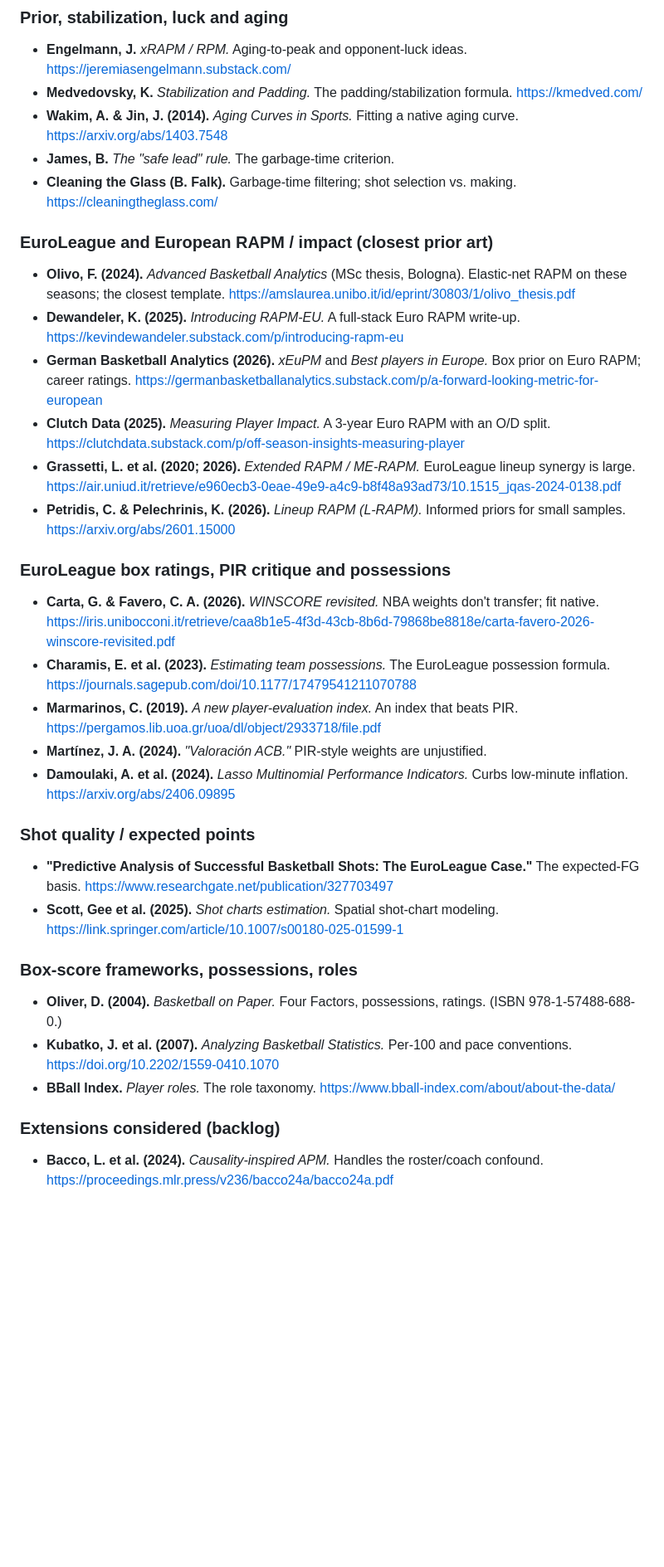
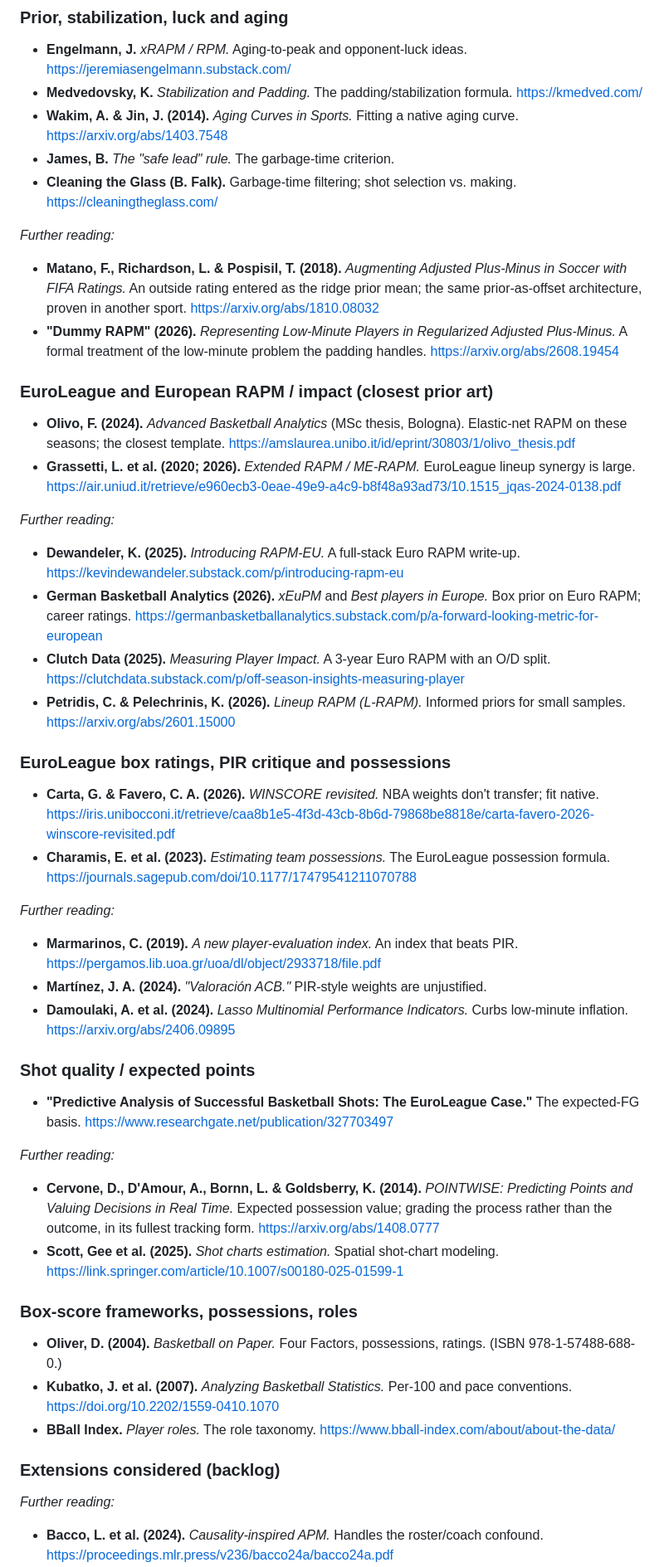
Before and after one commit to filippospol/FPM, a Markdown page: docs/fpm-design.md, the part around one of its changes. Shown at 83% size. Rendered like a GitHub page; blank space fills up the shorter version.

```diff
--- a/docs/fpm-design.md
+++ b/docs/fpm-design.md
@@ -90,19 +99,30 @@ Grouped by family, with a brief note on each. Links were valid at compile time.
 - **James, B.** *The "safe lead" rule.* The garbage-time criterion.
 - **Cleaning the Glass (B. Falk).** Garbage-time filtering; shot selection vs. making. https://cleaningtheglass.com/
 
+*Further reading:*
+
+- **Matano, F., Richardson, L. & Pospisil, T. (2018).** *Augmenting Adjusted Plus-Minus in Soccer with FIFA Ratings.* An outside rating entered as the ridge prior mean; the same prior-as-offset architecture, proven in another sport. https://arxiv.org/abs/1810.08032
+- **"Dummy RAPM" (2026).** *Representing Low-Minute Players in Regularized Adjusted Plus-Minus.* A formal treatment of the low-minute problem the padding handles. https://arxiv.org/abs/2608.19454
+
 ### EuroLeague and European RAPM / impact (closest prior art)
 
 - **Olivo, F. (2024).** *Advanced Basketball Analytics* (MSc thesis, Bologna). Elastic-net RAPM on these seasons; the closest template. https://amslaurea.unibo.it/id/eprint/30803/1/olivo_thesis.pdf
+- **Grassetti, L. et al. (2020; 2026).** *Extended RAPM / ME-RAPM.* EuroLeague lineup synergy is large. https://air.uniud.it/retrieve/e960ecb3-0eae-49e9-a4c9-b8f48a93ad73/10.1515_jqas-2024-0138.pdf
+
+*Further reading:*
+
 - **Dewandeler, K. (2025).** *Introducing RAPM-EU.* A full-stack Euro RAPM write-up. https://kevindewandeler.substack.com/p/introducing-rapm-eu
 - **German Basketball Analytics (2026).** *xEuPM* and *Best players in Europe.* Box prior on Euro RAPM; career ratings. https://germanbasketballanalytics.substack.com/p/a-forward-looking-metric-for-european
 - **Clutch Data (2025).** *Measuring Player Impact.* A 3-year Euro RAPM with an O/D split. https://clutchdata.substack.com/p/off-season-insights-measuring-player
-- **Grassetti, L. et al. (2020; 2026).** *Extended RAPM / ME-RAPM.* EuroLeague lineup synergy is large. https://air.uniud.it/retrieve/e960ecb3-0eae-49e9-a4c9-b8f48a93ad73/10.1515_jqas-2024-0138.pdf
 - **Petridis, C. & Pelechrinis, K. (2026).** *Lineup RAPM (L-RAPM).* Informed priors for small samples. https://arxiv.org/abs/2601.15000
 
 ### EuroLeague box ratings, PIR critique and possessions
 
 - **Carta, G. & Favero, C. A. (2026).** *WINSCORE revisited.* NBA weights don't transfer; fit native. https://iris.unibocconi.it/retrieve/caa8b1e5-4f3d-43cb-8b6d-79868be8818e/carta-favero-2026-winscore-revisited.pdf
 - **Charamis, E. et al. (2023).** *Estimating team possessions.* The EuroLeague possession formula. https://journals.sagepub.com/doi/10.1177/17479541211070788
+
+*Further reading:*
+
 - **Marmarinos, C. (2019).** *A new player-evaluation index.* An index that beats PIR. https://pergamos.lib.uoa.gr/uoa/dl/object/2933718/file.pdf
 - **Martínez, J. A. (2024).** *"Valoración ACB."* PIR-style weights are unjustified.
 - **Damoulaki, A. et al. (2024).** *Lasso Multinomial Performance Indicators.* Curbs low-minute inflation. https://arxiv.org/abs/2406.09895
@@ -110,6 +130,10 @@ Grouped by family, with a brief note on each. Links were valid at compile time.
 ### Shot quality / expected points
 
 - **"Predictive Analysis of Successful Basketball Shots: The EuroLeague Case."** The expected-FG basis. https://www.researchgate.net/publication/327703497
+
+*Further reading:*
+
+- **Cervone, D., D'Amour, A., Bornn, L. & Goldsberry, K. (2014).** *POINTWISE: Predicting Points and Valuing Decisions in Real Time.* Expected possession value; grading the process rather than the outcome, in its fullest tracking form. https://arxiv.org/abs/1408.0777
 - **Scott, Gee et al. (2025).** *Shot charts estimation.* Spatial shot-chart modeling. https://link.springer.com/article/10.1007/s00180-025-01599-1
 
 ### Box-score frameworks, possessions, roles
@@ -120,6 +144,8 @@ Grouped by family, with a brief note on each. Links were valid at compile time.
 
 ### Extensions considered (backlog)
 
+*Further reading:*
+
 - **Bacco, L. et al. (2024).** *Causality-inspired APM.* Handles the roster/coach confound. https://proceedings.mlr.press/v236/bacco24a/bacco24a.pdf
 - **"Hypergraph Adjusted Plus-Minus" (2024).** Players and lineups in one ridge. https://arxiv.org/abs/2403.20214
 - **"Nuthin' but a G League" (2026).** A cross-league translation method. https://sponet.de/sponet/Record/4097219
```
Also changed, not shown: other parts of docs/fpm-design.md (+15 -2 lines).
